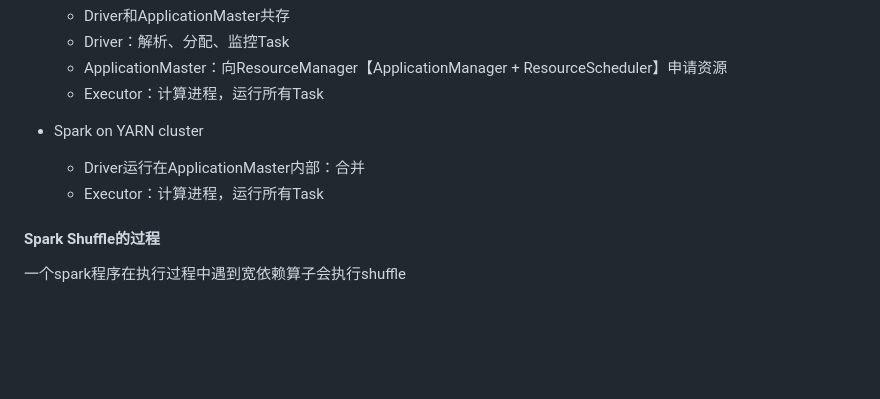
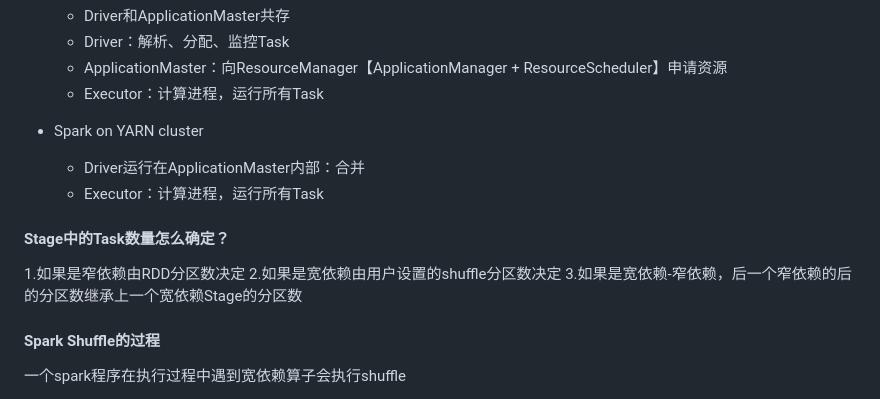
Before and after one commit to wei5024827/wei5024827.github.io, a Markdown page: 面试总结2022/2.spark面试题.md, the part around the change. Drawn GitHub-style; blank space fills up the shorter version.

```diff
--- a/面试总结2022/2.spark面试题.md
+++ b/面试总结2022/2.spark面试题.md
@@ -176,6 +176,12 @@ Step6：运行完成后，释放所有资源。
   - Driver运行在ApplicationMaster内部：合并
   - Executor：计算进程，运行所有Task
 
+#### Stage中的Task数量怎么确定？
+
+1.如果是窄依赖由RDD分区数决定
+2.如果是宽依赖由用户设置的shuffle分区数决定
+3.如果是宽依赖-窄依赖，后一个窄依赖的后的分区数继承上一个宽依赖Stage的分区数
+
 #### Spark Shuffle的过程
 
 一个spark程序在执行过程中遇到宽依赖算子会执行shuffle
```
